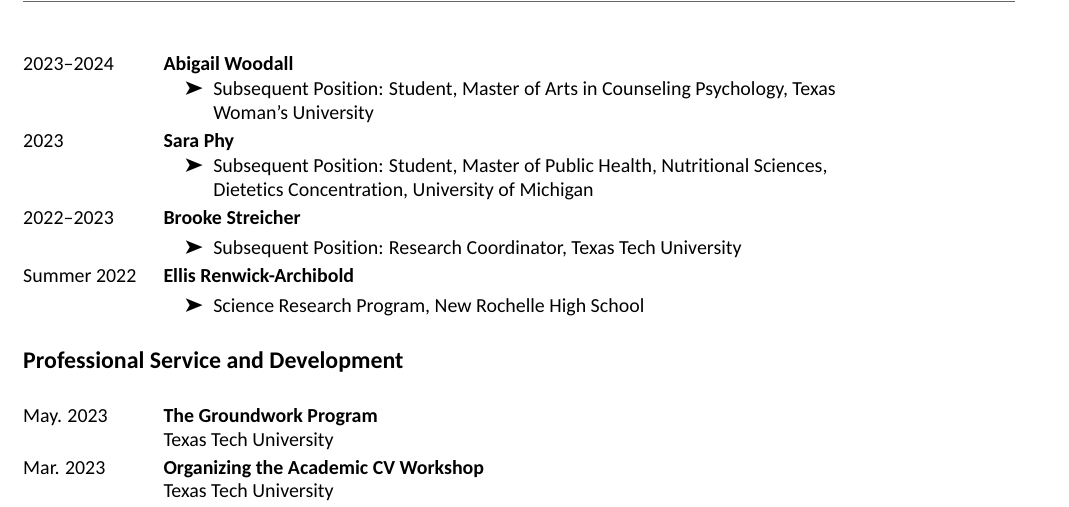
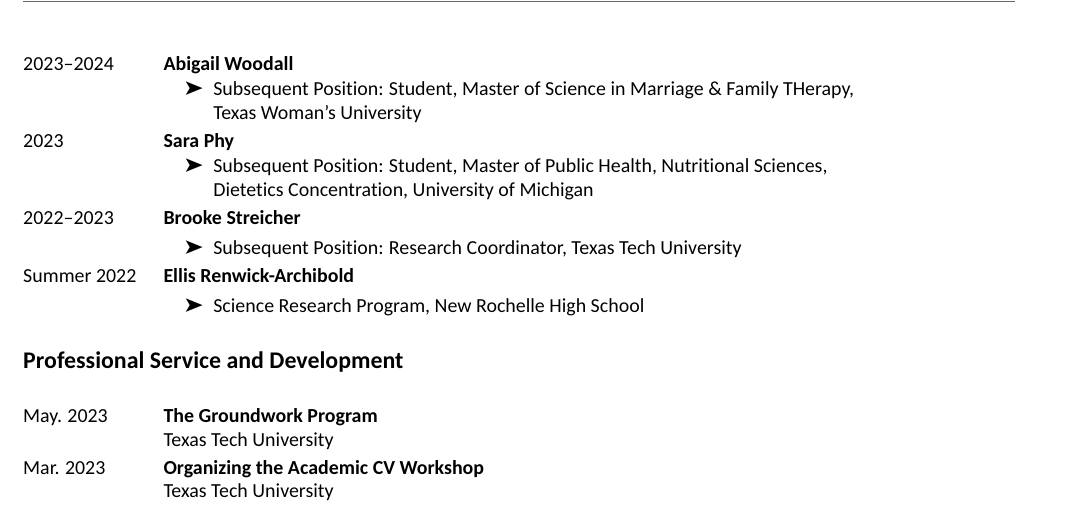
Before and after one commit to EliHalbreich/CV, an R Markdown document (cv.Rmd): part of page 6 of 7, cut so that both start at the same text. The pictures show the output file cv.pdf that the author committed with the source.

Commit message:
fixed abigail's position

```diff
--- a/cv.Rmd
+++ b/cv.Rmd
@@ -438,7 +438,7 @@ tribble(
   "Undergraduate Research Assistant",
   "2023--2023",
   "Abigail Woodall",
-  "Subsequent Position: Student, Master of Arts in Counseling Psychology, Texas Woman's University",
+  "Subsequent Position: Student, Master of Science in Marriage & Family THerapy, Texas Woman's University",
   "2023--2024",
   "Sara Phy",
   "Subsequent Position: Student, Master of Public Health, Nutritional Sciences, Dietetics Concentration, University of Michigan",
```
Also changed, not shown: cv.pdf.
